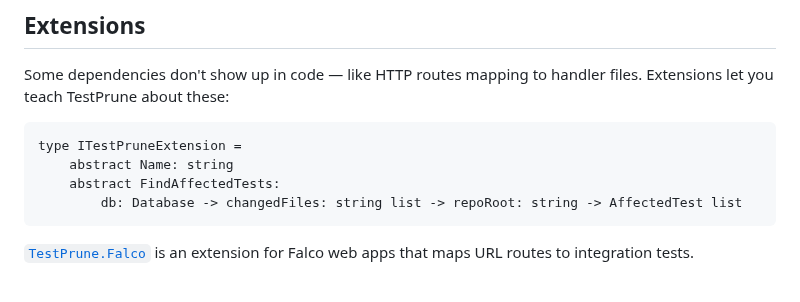
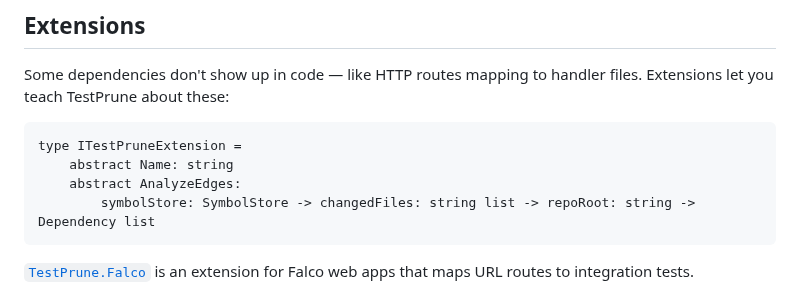
Before and after one commit to michaelglass/FsHotWatch, a Markdown page: docs/testprune/index.md, the part around the change. Rendered like a GitHub page.

````diff
--- a/docs/testprune/index.md
+++ b/docs/testprune/index.md
@@ -183,8 +183,8 @@ handler files. Extensions let you teach TestPrune about these:
 ```fsharp
 type ITestPruneExtension =
     abstract Name: string
-    abstract FindAffectedTests:
-        db: Database -> changedFiles: string list -> repoRoot: string -> AffectedTest list
+    abstract AnalyzeEdges:
+        symbolStore: SymbolStore -> changedFiles: string list -> repoRoot: string -> Dependency list
 ```
 
 [`TestPrune.Falco`](src/TestPrune.Falco/) is an extension for Falco
````
Also changed, not shown: docs/testprune/README.md (+2 -2 lines).
